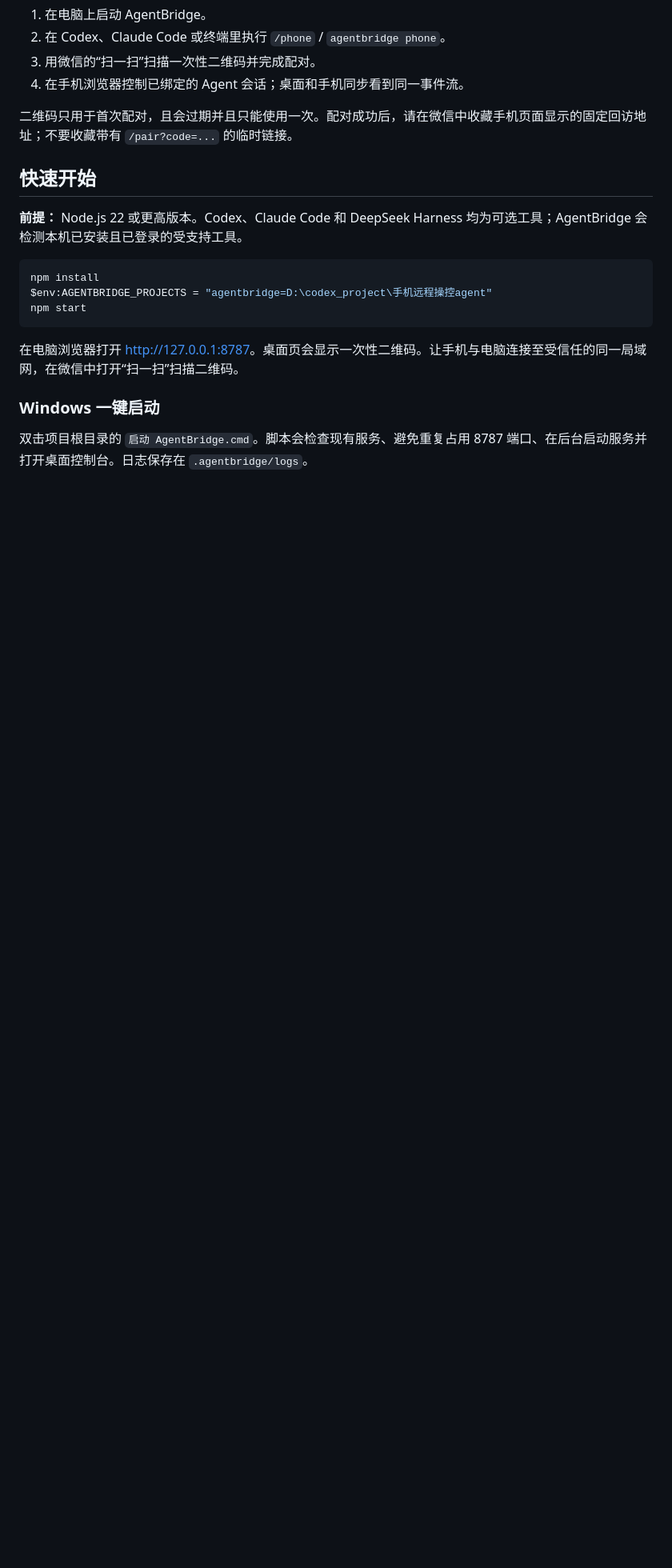
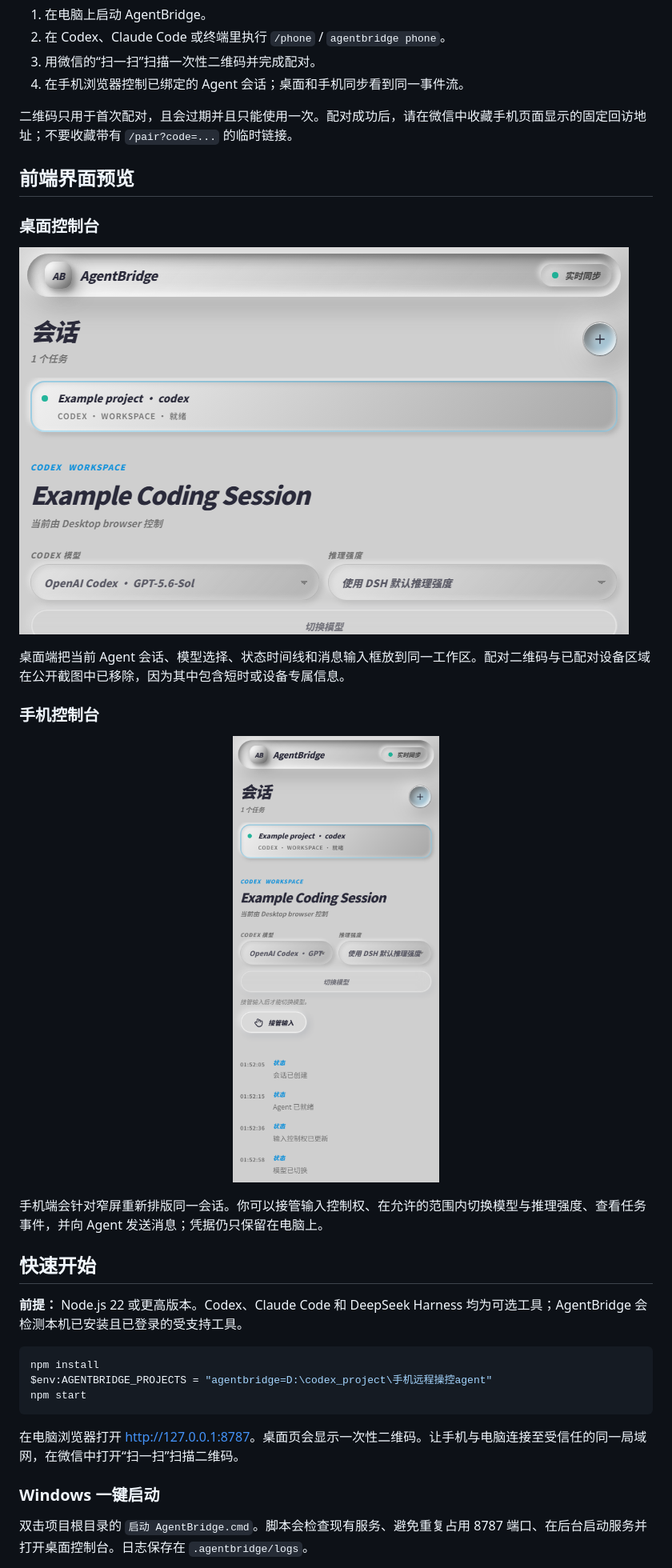
Before and after one commit to chenacc1/agentbridge, a Markdown page: README.zh-CN.md, the part around the change. Shown at 80% size. Drawn GitHub-style; pictures changed too: docs/assets/ui-desktop.png (added), docs/assets/ui-mobile.png (added); blank space fills up the shorter version.

```diff
--- a/README.zh-CN.md
+++ b/README.zh-CN.md
@@ -27,6 +27,19 @@ AgentBridge 是一个可运行的、本地优先的 MVP：手机与桌面共享
 4. 在手机浏览器控制已绑定的 Agent 会话；桌面和手机同步看到同一事件流。
 
 二维码只用于首次配对，且会过期并且只能使用一次。配对成功后，请在微信中收藏手机页面显示的固定回访地址；不要收藏带有 `/pair?code=...` 的临时链接。
+## 前端界面预览
+
+### 桌面控制台
+
+![AgentBridge 桌面控制台示例。公开截图已主动移除一次性配对区与设备管理区。](./docs/assets/ui-desktop.png)
+
+桌面端把当前 Agent 会话、模型选择、状态时间线和消息输入框放到同一工作区。配对二维码与已配对设备区域在公开截图中已移除，因为其中包含短时或设备专属信息。
+
+### 手机控制台
+
+<p align="center"><img src="./docs/assets/ui-mobile.png" alt="AgentBridge 手机控制台示例" width="360" /></p>
+
+手机端会针对窄屏重新排版同一会话。你可以接管输入控制权、在允许的范围内切换模型与推理强度、查看任务事件，并向 Agent 发送消息；凭据仍只保留在电脑上。
 
 ## 快速开始
 
```
Also changed, not shown: README.md (+13 -0 lines).
